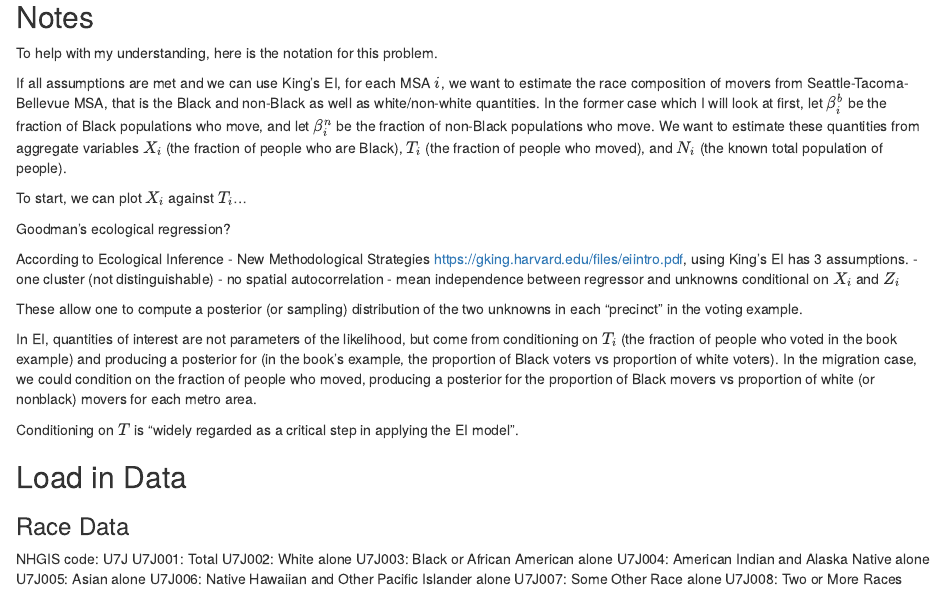
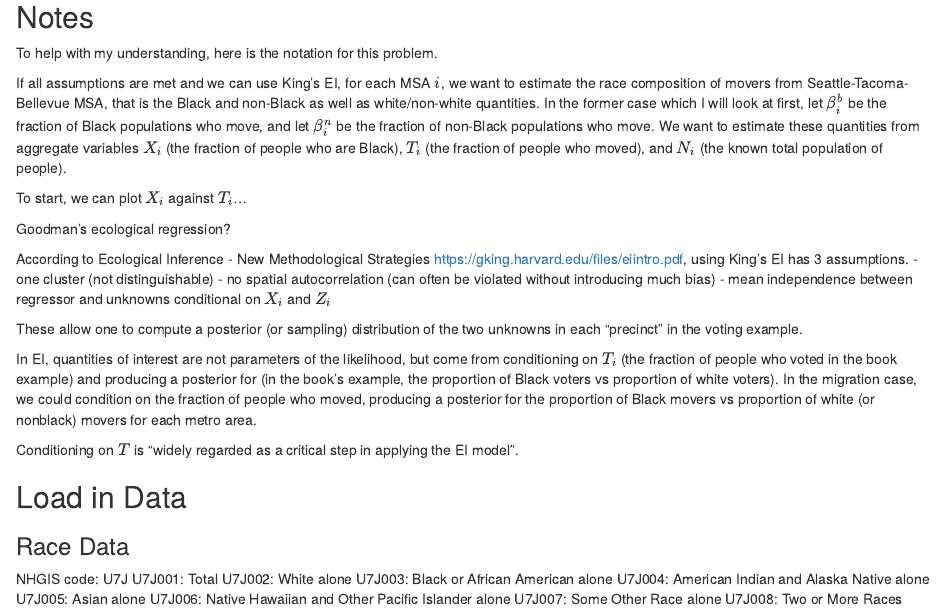
Before and after one commit to Malia-T/king-county-migrations, an R Markdown document (ecological_inference.Rmd): the page in a window 1100 px wide, from 190 px down. Rendered offline with R 4.5, knitr and Pandoc, with nearby package versions; some code elsewhere in the file could not run offline.

Commit message:
Update ecological_inference.Rmd

```diff
--- a/ecological_inference.Rmd
+++ b/ecological_inference.Rmd
@@ -54,7 +54,7 @@ Goodman's ecological regression?
 
 According to Ecological Inference - New Methodological Strategies https://gking.harvard.edu/files/eiintro.pdf, using King's EI has 3 assumptions.
 - one cluster (not distinguishable)
-- no spatial autocorrelation
+- no spatial autocorrelation (can often be violated without introducing much bias)
 - mean independence between regressor and unknowns conditional on $X_i$ and $Z_i$
 
 These allow one to compute a posterior (or sampling) distribution of the two unknowns in each "precinct" in the voting example.
```
